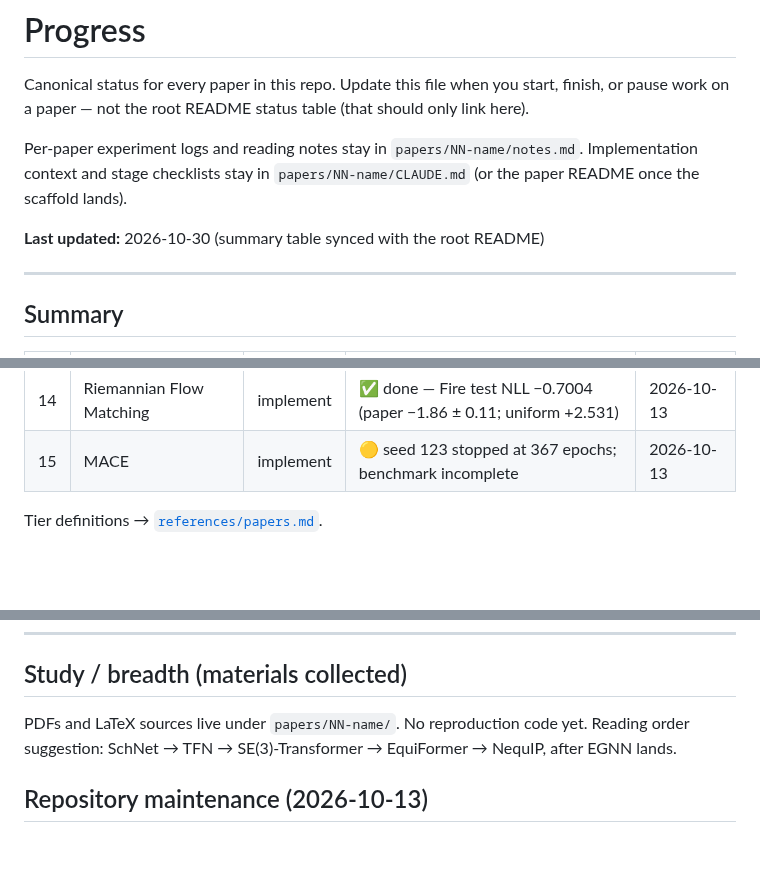
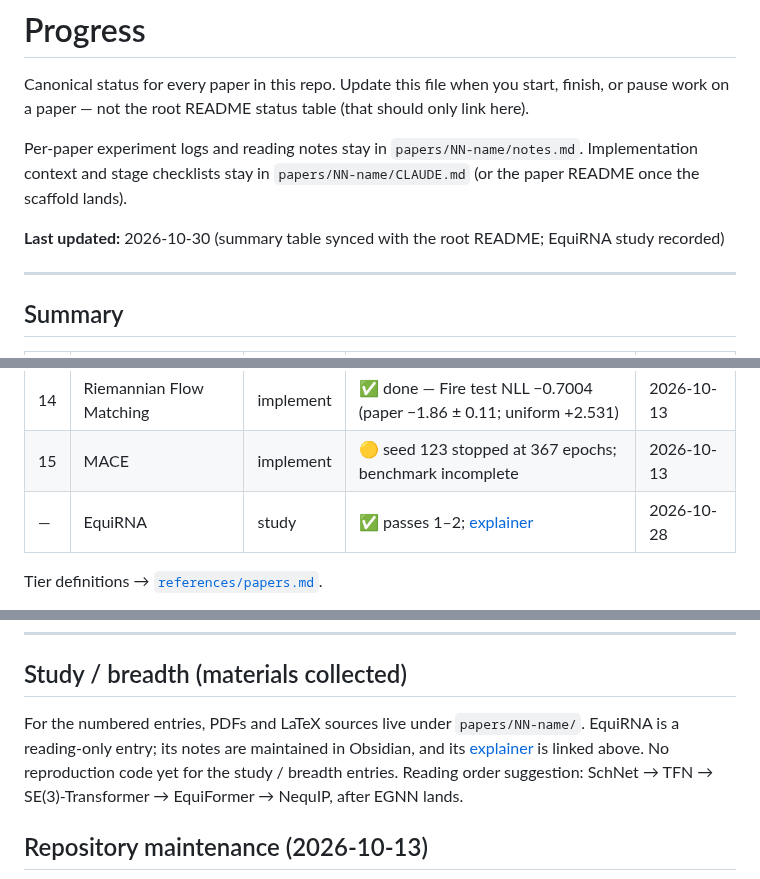
Before and after one commit to mettafore/gdl-papers, a Markdown page: docs/progress.md, 3 parts joined by grey strips. GitHub-like rendering; blank space fills up the shorter version.

```diff
--- a/docs/progress.md
+++ b/docs/progress.md
@@ -8,7 +8,7 @@ Per-paper experiment logs and reading notes stay in `papers/NN-name/notes.md`.
 Implementation context and stage checklists stay in `papers/NN-name/CLAUDE.md`
 (or the paper README once the scaffold lands).
 
-**Last updated:** 2026-10-30 (summary table synced with the root README)
+**Last updated:** 2026-10-30 (summary table synced with the root README; EquiRNA study recorded)
 
 ---
 
@@ -28,6 +28,7 @@ Implementation context and stage checklists stay in `papers/NN-name/CLAUDE.md`
 | 10 | ManifoldFormer | breadth | 📖 studied | — |
 | 14 | Riemannian Flow Matching | implement | ✅ done — Fire test NLL −0.7004 (paper −1.86 ± 0.11; uniform +2.531) | 2026-10-13 |
 | 15 | MACE | implement | 🟡 seed 123 stopped at 367 epochs; benchmark incomplete | 2026-10-13 |
+| — | EquiRNA | study | ✅ passes 1–2; [explainer](https://luvsuneja.substack.com/p/how-an-equivariant-model-picks-the) | 2026-10-28 |
 
 Tier definitions → [`references/papers.md`](../references/papers.md).
 
@@ -298,7 +299,10 @@ supersedes this interim snapshot; training is now stopped.
 
 ## Study / breadth (materials collected)
 
-PDFs and LaTeX sources live under `papers/NN-name/`. No reproduction code yet.
+For the numbered entries, PDFs and LaTeX sources live under `papers/NN-name/`.
+EquiRNA is a reading-only entry; its notes are maintained in Obsidian, and its
+[explainer](https://luvsuneja.substack.com/p/how-an-equivariant-model-picks-the) is linked above.
+No reproduction code yet for the study / breadth entries.
 Reading order suggestion: SchNet → TFN → SE(3)-Transformer → EquiFormer → NequIP,
 after EGNN lands.
 
```
Also changed, not shown: README.md (+2 -1 lines), references/papers.md (+6 -0 lines).
